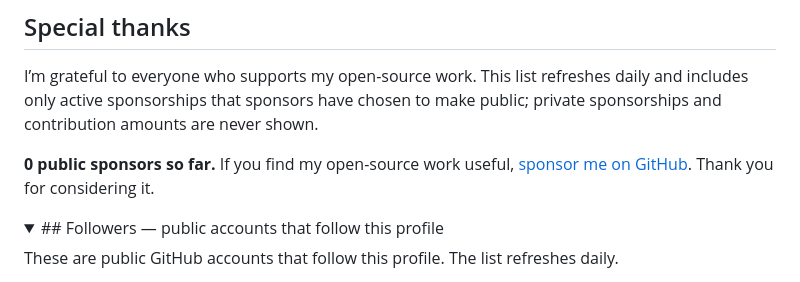
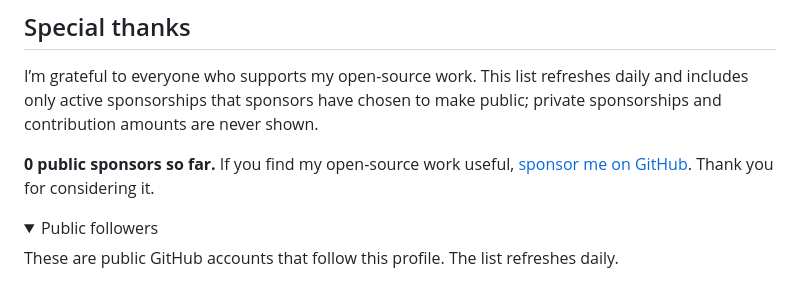
Before and after one commit to aliasfoxkde/aliasfoxkde, a Markdown page: README.md, the part around the change. GitHub-like rendering; folded sections open.

Commit message:
Polish profile README details section

```diff
--- a/README.md
+++ b/README.md
@@ -271,7 +271,7 @@ I’m grateful to everyone who supports my open-source work. This list refreshes
 <!-- profile-sponsors:end -->
 
 <details>
-  <summary>## Followers — public accounts that follow this profile</summary>
+  <summary>Public followers</summary>
 
 These are public GitHub accounts that follow this profile. The list refreshes daily.
 
```
